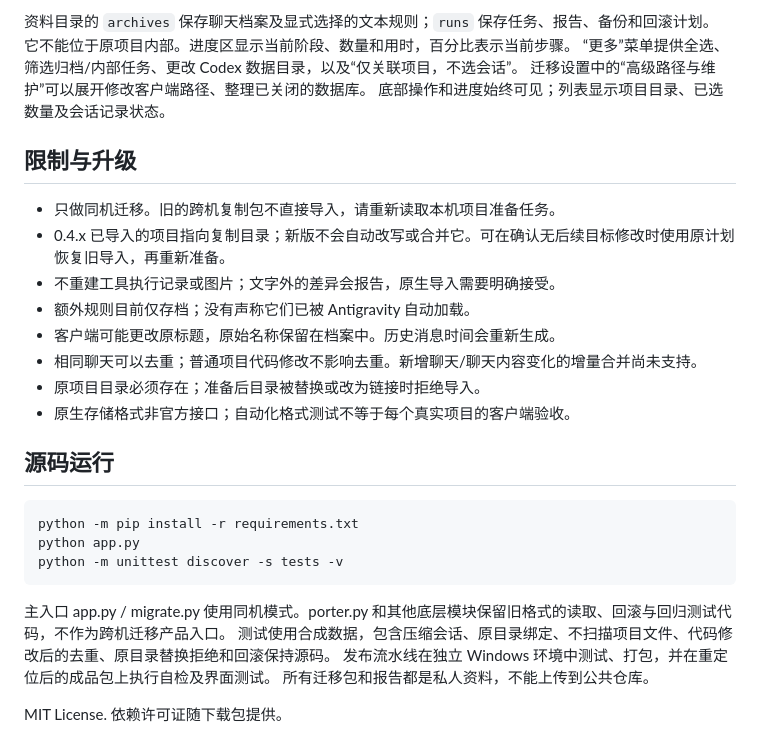
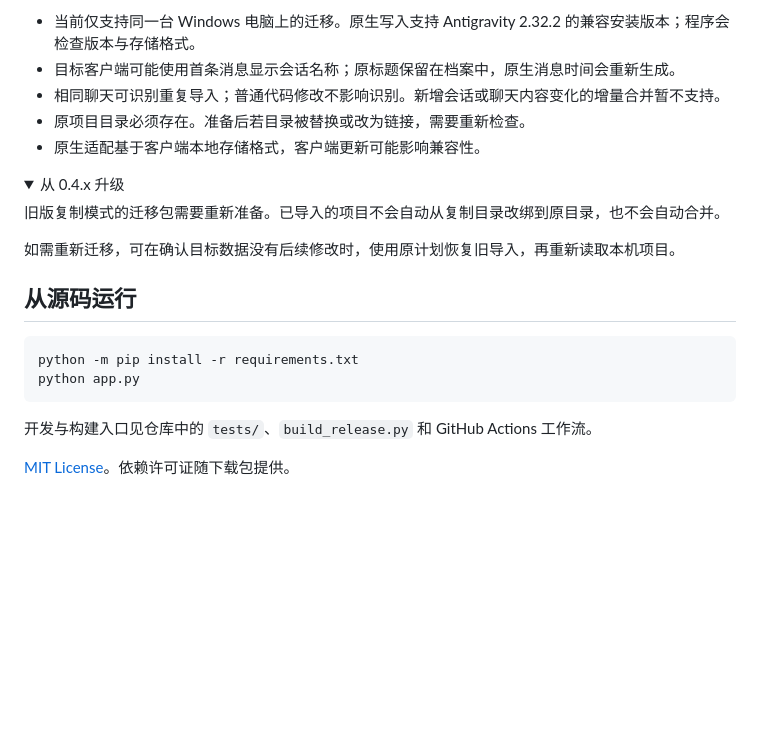
Before and after one commit to IMLfsv/AgentCarry, a Markdown page: README.md, the part around one of its changes. Rendered like a GitHub page; folded sections open; blank space fills up the shorter version.

````diff
--- a/README.md
+++ b/README.md
@@ -29,32 +61,26 @@ AgentCarry 将所选 Codex 对话迁入同一台电脑上的 Antigravity，并
 
-资料目录的 `archives` 保存聊天档案及显式选择的文本规则；`runs` 保存任务、报告、备份和回滚计划。
-它不能位于原项目内部。进度区显示当前阶段、数量和用时，百分比表示当前步骤。
-“更多”菜单提供全选、筛选归档/内部任务、更改 Codex 数据目录，以及“仅关联项目，不选会话”。
-迁移设置中的“高级路径与维护”可以展开修改客户端路径、整理已关闭的数据库。
-底部操作和进度始终可见；列表显示项目目录、已选数量及会话记录状态。
+- 当前仅支持同一台 Windows 电脑上的迁移。原生写入支持 Antigravity 2.32.2 的兼容安装版本；程序会检查版本与存储格式。
+- 目标客户端可能使用首条消息显示会话名称；原标题保留在档案中，原生消息时间会重新生成。
+- 相同聊天可识别重复导入；普通代码修改不影响识别。新增会话或聊天内容变化的增量合并暂不支持。
+- 原项目目录必须存在。准备后若目录被替换或改为链接，需要重新检查。
+- 原生适配基于客户端本地存储格式，客户端更新可能影响兼容性。
 
-## 限制与升级
+<details>
+<summary>从 0.4.x 升级</summary>
 
-- 只做同机迁移。旧的跨机复制包不直接导入，请重新读取本机项目准备任务。
-- 0.4.x 已导入的项目指向复制目录；新版不会自动改写或合并它。可在确认无后续目标修改时使用原计划恢复旧导入，再重新准备。
-- 不重建工具执行记录或图片；文字外的差异会报告，原生导入需要明确接受。
-- 额外规则目前仅存档；没有声称它们已被 Antigravity 自动加载。
-- 客户端可能更改原标题，原始名称保留在档案中。历史消息时间会重新生成。
-- 相同聊天可以去重；普通项目代码修改不影响去重。新增聊天/聊天内容变化的增量合并尚未支持。
-- 原项目目录必须存在；准备后目录被替换或改为链接时拒绝导入。
-- 原生存储格式非官方接口；自动化格式测试不等于每个真实项目的客户端验收。
+旧版复制模式的迁移包需要重新准备。已导入的项目不会自动从复制目录改绑到原目录，也不会自动合并。
 
-## 源码运行
+如需重新迁移，可在确认目标数据没有后续修改时，使用原计划恢复旧导入，再重新读取本机项目。
+
+</details>
+
+## 从源码运行
 
 ```powershell
 python -m pip install -r requirements.txt
 python app.py
-python -m unittest discover -s tests -v
 ```
 
-主入口 app.py / migrate.py 使用同机模式。porter.py 和其他底层模块保留旧格式的读取、回滚与回归测试代码，不作为跨机迁移产品入口。
-测试使用合成数据，包含压缩会话、原目录绑定、不扫描项目文件、代码修改后的去重、原目录替换拒绝和回滚保持源码。
-发布流水线在独立 Windows 环境中测试、打包，并在重定位后的成品包上执行自检及界面测试。
-所有迁移包和报告都是私人资料，不能上传到公共仓库。
+开发与构建入口见仓库中的 `tests/`、`build_release.py` 和 GitHub Actions 工作流。
 
-MIT License. 依赖许可证随下载包提供。
+[MIT License](LICENSE)。依赖许可证随下载包提供。
````
Also changed, not shown: other parts of README.md (+51 -19 lines), docs/images/desktop.png (added).
